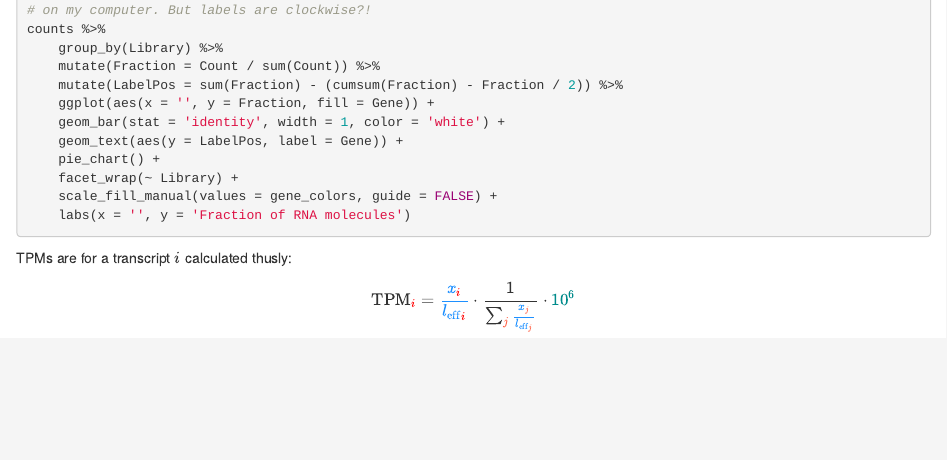
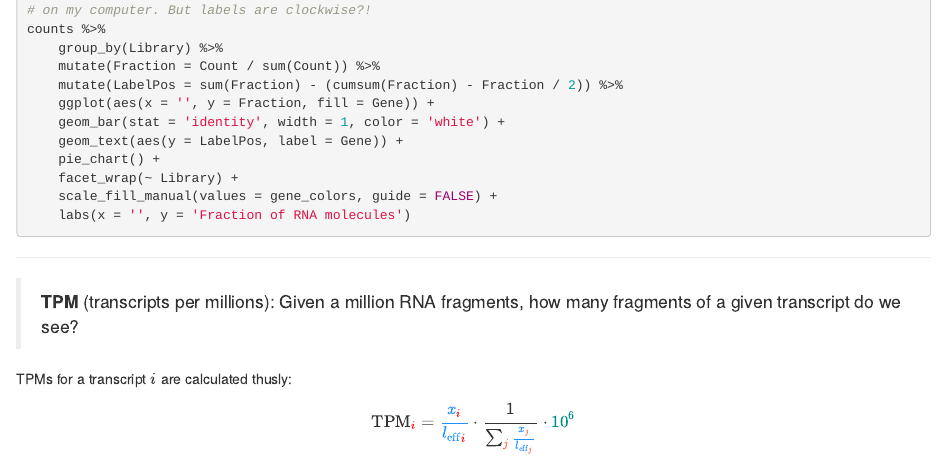
Before and after one commit to klmr/rnaseq-norm, an R Markdown document (tpm.rmd): the page in a window 1100 px wide, from 580 px down. Rendered offline with R 4.5, knitr and Pandoc, with nearby package versions; the code chunks are not run, so their results and figures are left out.

Commit message:
Give definition of TPMs

````diff
--- a/tpm.rmd
+++ b/tpm.rmd
@@ -68,7 +68,12 @@ counts %>%
     labs(x = '', y = 'Fraction of RNA molecules')
 ```
 
-TPMs are for a transcript \(i\) calculated thusly:
+---
+
+> **TPM** (transcripts per millions):
+> Given a million RNA fragments, how many fragments of a given transcript do we see?
+
+TPMs for a transcript \(i\) are calculated thusly:
 
 \[
 \text{TPM}_\color{red}i =
````
